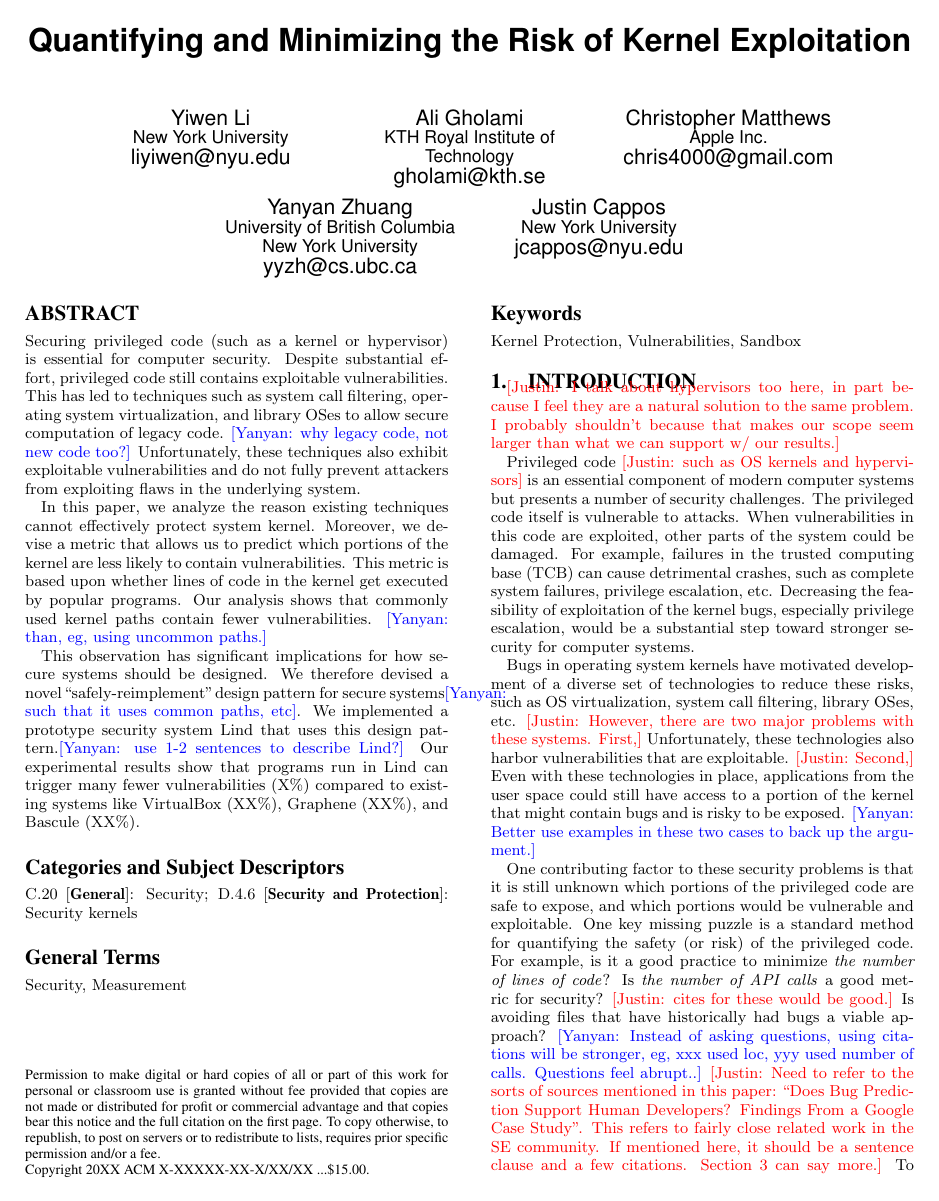
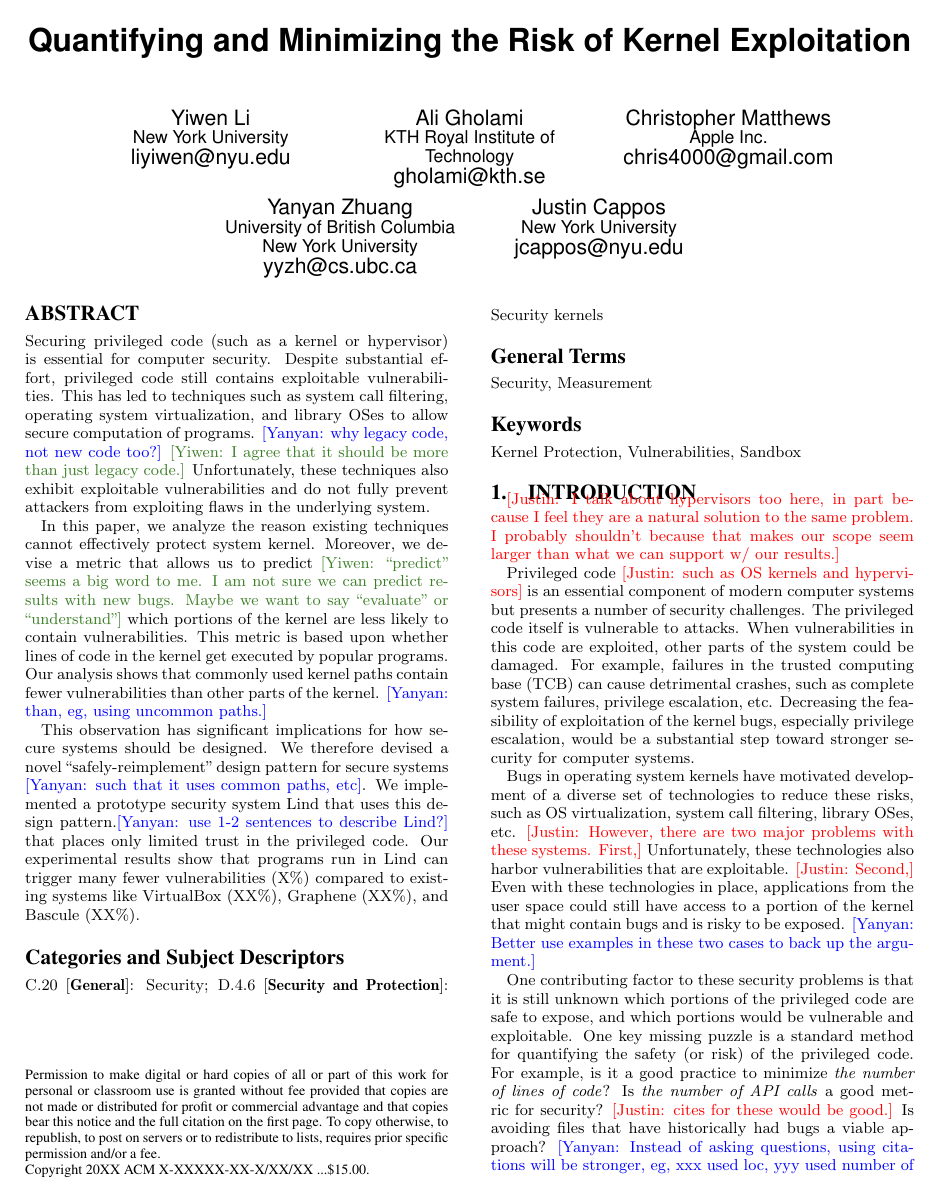
Before and after one commit to detectivelyw/lind_paper_ccs15, a LaTeX paper (paper.tex, which reads abstract.tex): page 1 of 12. Compiled offline with pdfLaTeX.

Commit message:
yiwen: update abstract.tex

```diff
--- a/abstract.tex
+++ b/abstract.tex
@@ -4,26 +4,29 @@ Securing privileged code (such as a kernel or hypervisor) is essential for
 computer security.  Despite substantial effort, privileged code
 still contains exploitable vulnerabilities.  This has led to techniques
 such as system call filtering, operating system virtualization, and library
-OSes to allow secure computation of legacy code. \yanyan{why legacy
-code, not new code too?} Unfortunately, these
-techniques also exhibit exploitable vulnerabilities and do not fully
+OSes to allow secure computation of programs. \yanyan{why legacy
+code, not new code too?} \yiwen{I agree that it should be more than just legacy code.}
+Unfortunately, these techniques also exhibit exploitable vulnerabilities and do not fully
 prevent attackers from exploiting flaws in the underlying system.
 
 In this paper, we analyze the reason existing techniques cannot
 effectively protect system kernel.  Moreover,
-we devise a metric that allows us to predict which portions
-of the kernel are less likely to contain vulnerabilities.
+we devise a metric that allows us to predict \yiwen{``predict'' seems a big word to me. I am
+not sure we can predict results with new bugs. Maybe we want to say ``evaluate'' or ``understand''}
+which portions of the kernel are less likely to contain vulnerabilities.
 This metric is based upon whether lines of code in the kernel get
 executed by popular programs.  Our analysis shows that commonly used kernel
-paths contain fewer vulnerabilities.  \yanyan{than, eg, using uncommon paths.}
+paths contain fewer vulnerabilities than other parts of the kernel.
+\yanyan{than, eg, using uncommon paths.}
 
 This observation has significant implications for how secure systems
 should be designed.  We therefore devised a novel ``safely-reimplement''
-design pattern for secure systems\yanyan{such that it uses common paths, etc}.
+design pattern for secure systems \yanyan{such that it uses common paths, etc}.
 We implemented a prototype security
 system Lind that uses this design pattern.\yanyan{use 1-2 sentences to
 describe Lind?}
-%accesses only commonly used kernel paths, and have a very small trusted computing base that places only limited trust in the privileged code.
+%accesses only commonly used kernel paths, and have a very small trusted computing base
+that places only limited trust in the privileged code.
 Our experimental results show that programs run in Lind can trigger many
 fewer vulnerabilities (X\%) compared to existing systems like VirtualBox (XX\%),
 Graphene (XX\%), and Bascule (XX\%).
```
